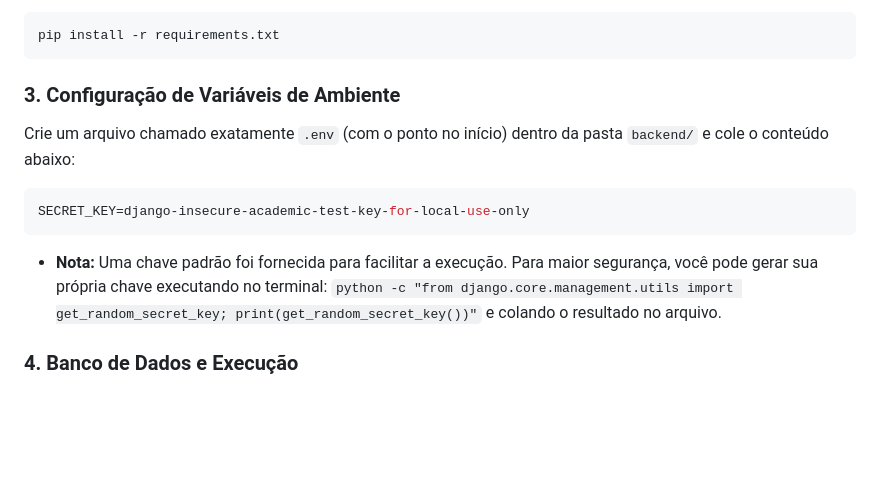
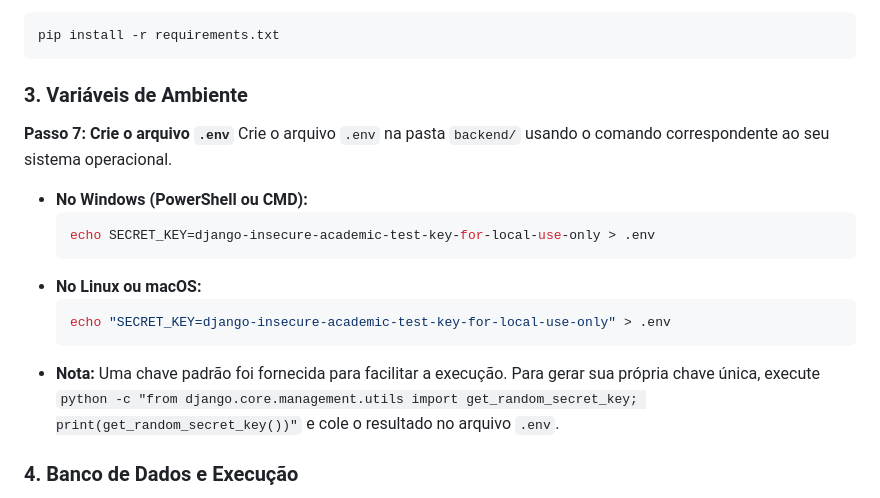
Before and after one commit to Yuridevpro/a-friend-for-life, a Markdown page: README.md, the part around the change. Rendered like a GitHub page; blank space fills up the shorter version.

Commit message:
ajuste em readme

````diff
--- a/README.md
+++ b/README.md
@@ -90,12 +90,21 @@ cd backend
 pip install -r requirements.txt
 ```
 
-### 3. Configuração de Variáveis de Ambiente
-Crie um arquivo chamado exatamente `.env` (com o ponto no início) dentro da pasta `backend/` e cole o conteúdo abaixo:
-```ini
-SECRET_KEY=django-insecure-academic-test-key-for-local-use-only
-```
-*   **Nota:** Uma chave padrão foi fornecida para facilitar a execução. Para maior segurança, você pode gerar sua própria chave executando no terminal: `python -c "from django.core.management.utils import get_random_secret_key; print(get_random_secret_key())"` e colando o resultado no arquivo.
+### 3. Variáveis de Ambiente
+
+**Passo 7: Crie o arquivo `.env`**
+Crie o arquivo `.env` na pasta `backend/` usando o comando correspondente ao seu sistema operacional.
+
+*   **No Windows (PowerShell ou CMD):**
+    ```bash
+    echo SECRET_KEY=django-insecure-academic-test-key-for-local-use-only > .env
+    ```
+*   **No Linux ou macOS:**
+    ```bash
+    echo "SECRET_KEY=django-insecure-academic-test-key-for-local-use-only" > .env
+    ```
+*   **Nota:** Uma chave padrão foi fornecida para facilitar a execução. Para gerar sua própria chave única, execute `python -c "from django.core.management.utils import get_random_secret_key; print(get_random_secret_key())"` e cole o resultado no arquivo `.env`.
+
 
 ### 4. Banco de Dados e Execução
 **IMPORTANTE:** A partir deste ponto, todos os comandos `manage.py` devem ser executados de dentro da pasta `backend/src/`.
````
